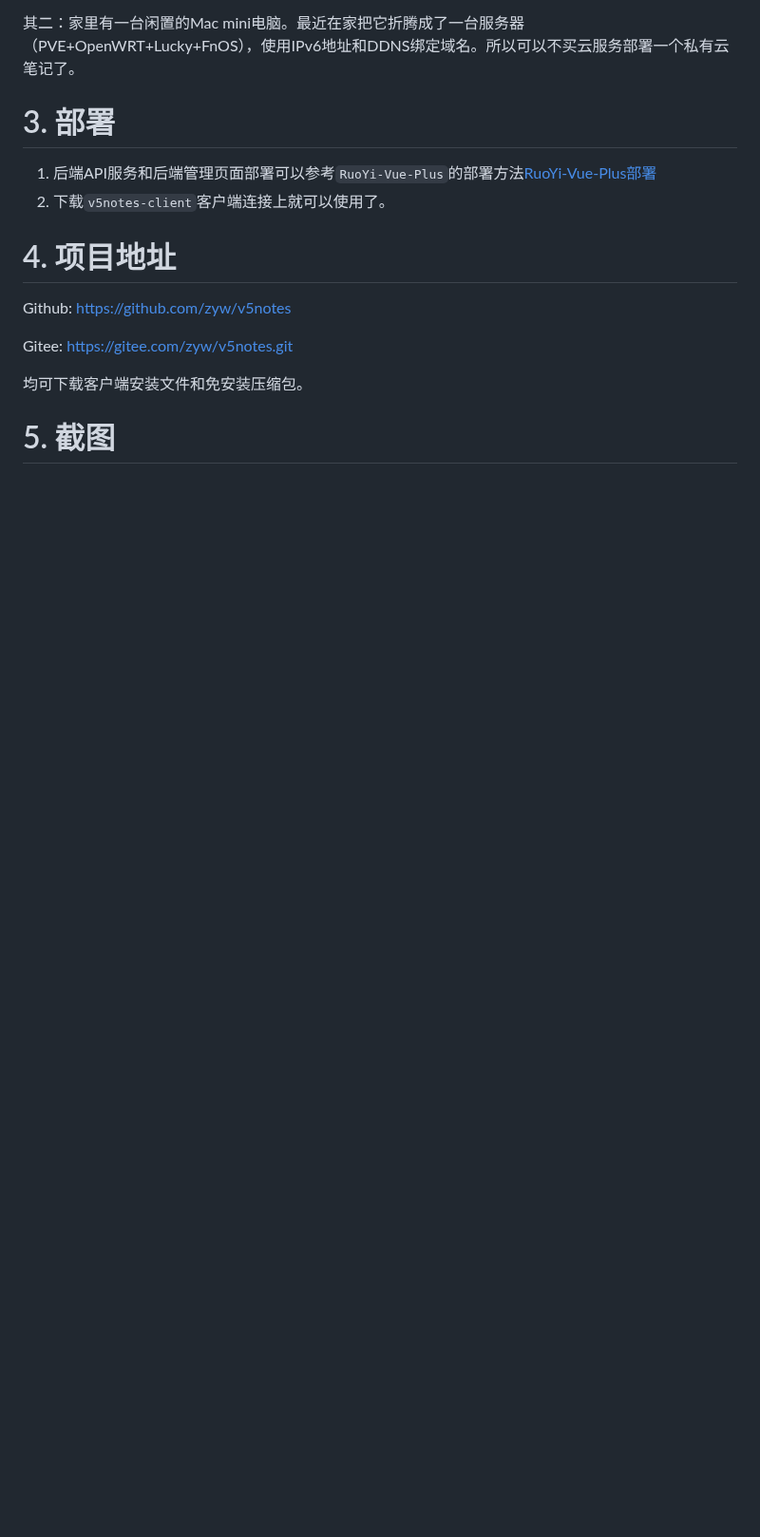
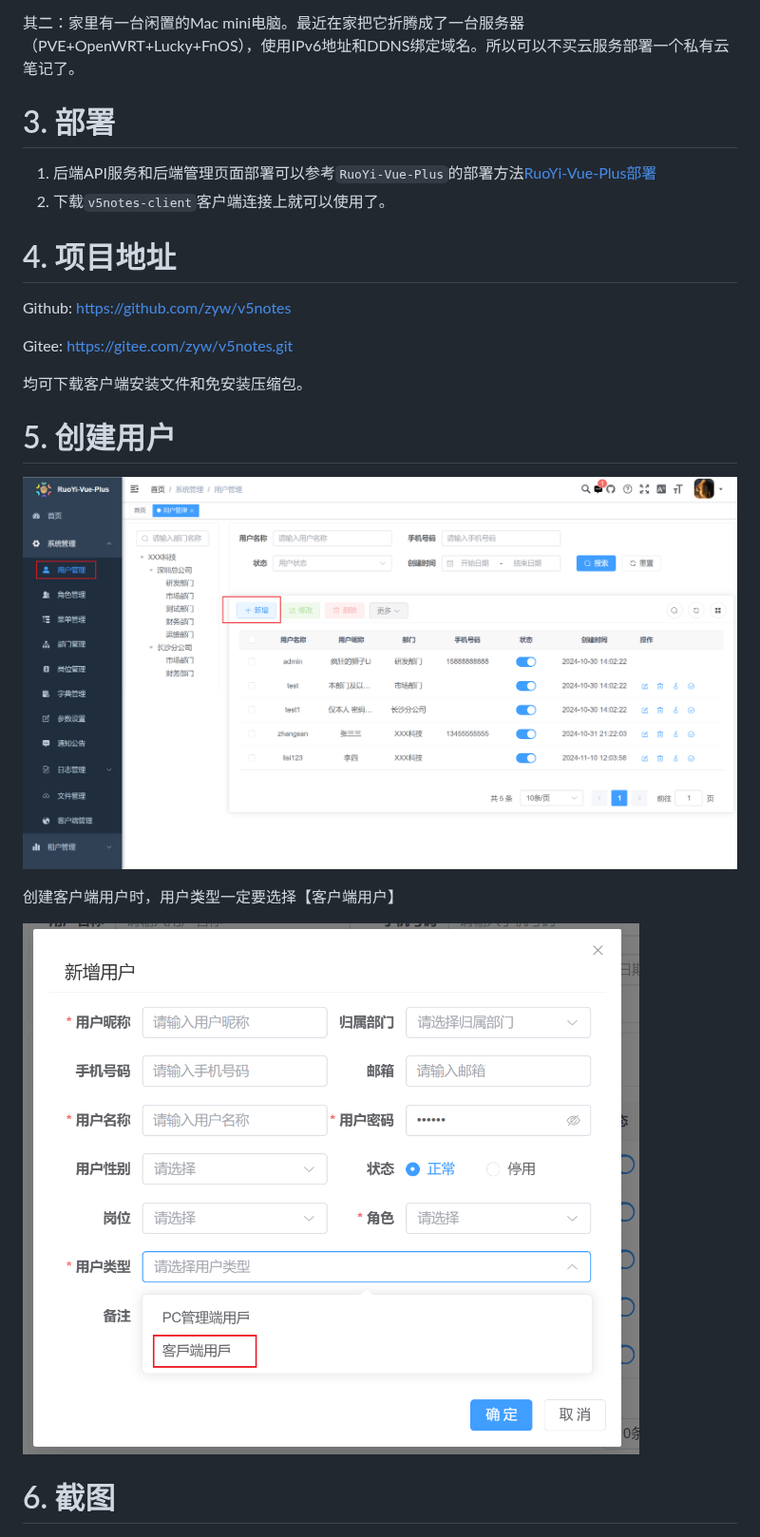
Before and after one commit to zyw/v5notes, a Markdown page: README.md, the part around the change. Shown at 95% size. Drawn GitHub-style; pictures changed too: images/admin1.png (added), images/admin2.png (added); blank space fills up the shorter version.

Commit message:
修改文档

```diff
--- a/README.md
+++ b/README.md
@@ -27,7 +27,15 @@ Gitee: https://gitee.com/zyw/v5notes.git
 
 均可下载客户端安装文件和免安装压缩包。
 
-# 5. 截图
+# 5. 创建用户
+
+![](./images/admin1.png)
+
+创建客户端用户时，用户类型一定要选择【客户端用户】
+
+![](./images/admin2.png)
+
+# 6. 截图
 
 ![login](./images/login.png)
 
```
